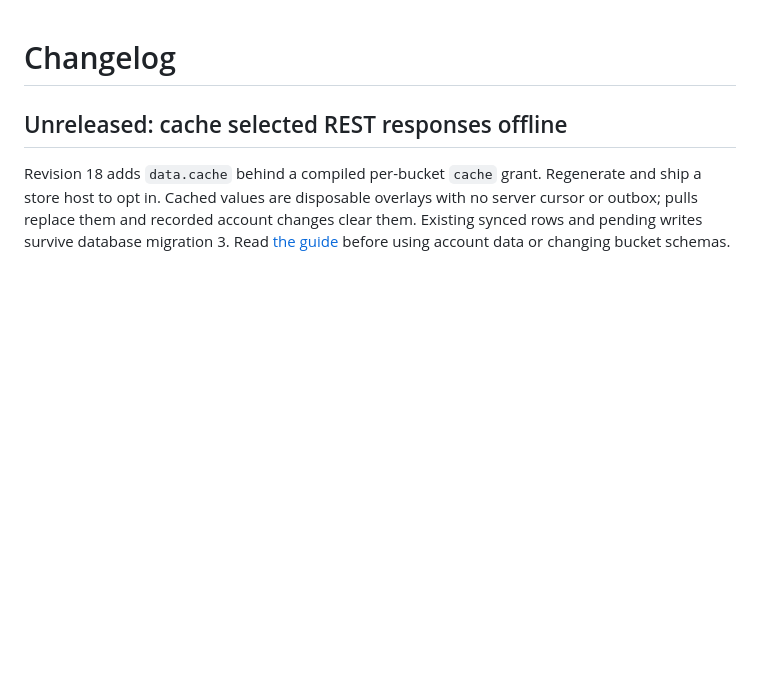
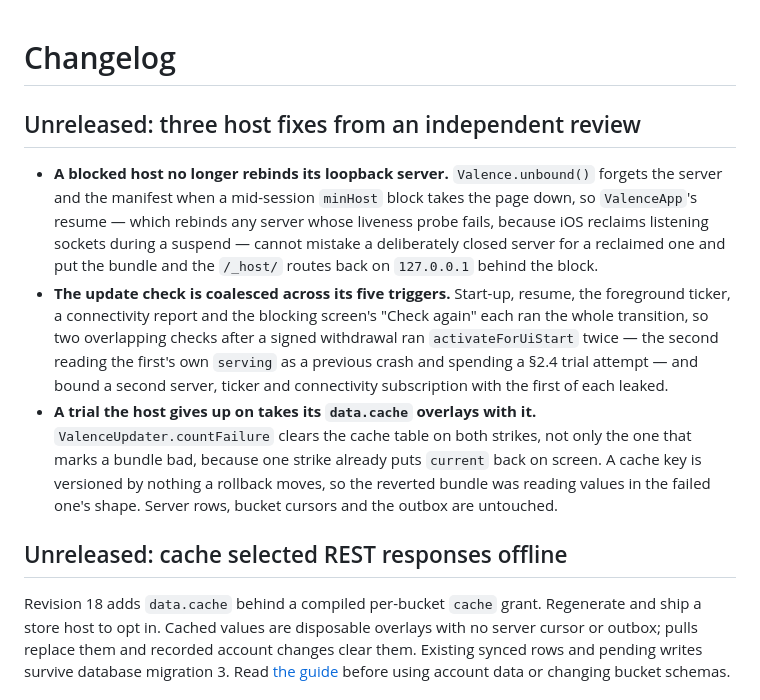
Before and after one commit to Bishal-Pahari/valence, a Markdown page: packages/valence/CHANGELOG.md, the part around the change. Drawn GitHub-style; blank space fills up the shorter version.

```diff
--- a/packages/valence/CHANGELOG.md
+++ b/packages/valence/CHANGELOG.md
@@ -1,4 +1,26 @@
 # Changelog
+
+## Unreleased: three host fixes from an independent review
+
+- **A blocked host no longer rebinds its loopback server.** `Valence.unbound()` forgets the
+  server and the manifest when a mid-session `minHost` block takes the page down, so
+  `ValenceApp`'s resume — which rebinds any server whose liveness probe fails, because iOS
+  reclaims listening sockets during a suspend — cannot mistake a deliberately closed server
+  for a reclaimed one and put the bundle and the `/_host/` routes back on `127.0.0.1` behind
+  the block.
+- **The update check is coalesced across its five triggers.** Start-up, resume, the
+  foreground ticker, a connectivity report and the blocking screen's "Check again" each ran
+  the whole transition, so two overlapping checks after a signed withdrawal ran
+  `activateForUiStart` twice — the second reading the first's own `serving` as a previous
+  crash and spending a §2.4 trial attempt — and bound a second server, ticker and
+  connectivity subscription with the first of each leaked.
+- **A trial the host gives up on takes its `data.cache` overlays with it.**
+  `ValenceUpdater.countFailure` clears the cache table on both strikes, not only the one
+  that marks a bundle bad, because one strike already puts `current` back on screen. A
+  cache key is versioned by nothing a rollback moves, so the reverted bundle was reading
+  values in the failed one's shape. Server rows, bucket cursors and the outbox are
+  untouched.
+
 
 ## Unreleased: cache selected REST responses offline
 
```
Also changed, not shown: CHANGELOG.md (+55 -0 lines).
